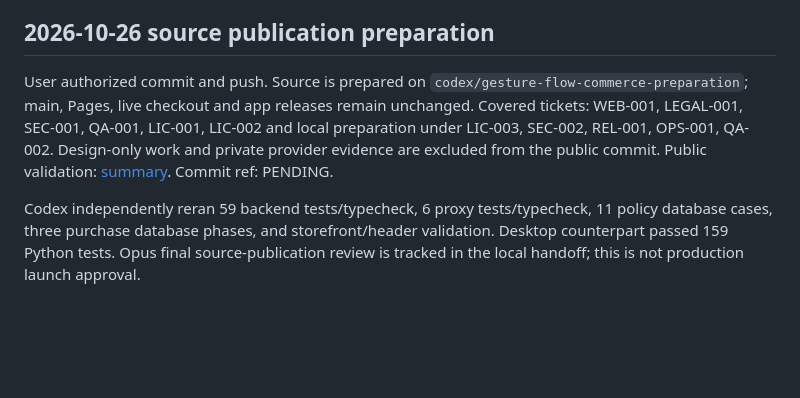
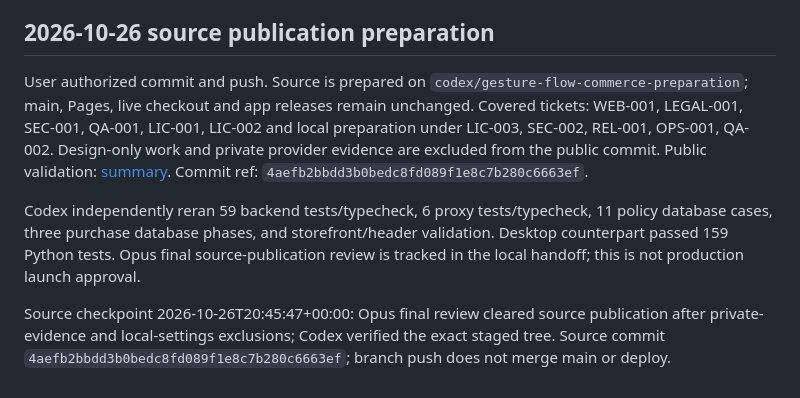
Before and after one commit to davidgreenspan15/StuffByRamboHost, a Markdown page: docs/CHANGELOG.md, the part around the change. Rendered like a GitHub page; blank space fills up the shorter version.

```diff
--- a/docs/CHANGELOG.md
+++ b/docs/CHANGELOG.md
@@ -35,6 +35,8 @@ Integrated reviewed production code isolation, prepared immutable one-Mac polici
 
 ## 2026-10-26 source publication preparation
 
-User authorized commit and push. Source is prepared on `codex/gesture-flow-commerce-preparation`; main, Pages, live checkout and app releases remain unchanged. Covered tickets: WEB-001, LEGAL-001, SEC-001, QA-001, LIC-001, LIC-002 and local preparation under LIC-003, SEC-002, REL-001, OPS-001, QA-002. Design-only work and private provider evidence are excluded from the public commit. Public validation: [summary](commerce/VALIDATION_SUMMARY.md). Commit ref: PENDING.
+User authorized commit and push. Source is prepared on `codex/gesture-flow-commerce-preparation`; main, Pages, live checkout and app releases remain unchanged. Covered tickets: WEB-001, LEGAL-001, SEC-001, QA-001, LIC-001, LIC-002 and local preparation under LIC-003, SEC-002, REL-001, OPS-001, QA-002. Design-only work and private provider evidence are excluded from the public commit. Public validation: [summary](commerce/VALIDATION_SUMMARY.md). Commit ref: `4aefb2bbdd3b0bedc8fd089f1e8c7b280c6663ef`.
 
 Codex independently reran 59 backend tests/typecheck, 6 proxy tests/typecheck, 11 policy database cases, three purchase database phases, and storefront/header validation. Desktop counterpart passed 159 Python tests. Opus final source-publication review is tracked in the local handoff; this is not production launch approval.
+
+Source checkpoint 2026-10-26T20:45:47+00:00: Opus final review cleared source publication after private-evidence and local-settings exclusions; Codex verified the exact staged tree. Source commit `4aefb2bbdd3b0bedc8fd089f1e8c7b280c6663ef`; branch push does not merge main or deploy.
```
Also changed, not shown: docs/TICKET_COMPLETION_LOG.md (+9 -7 lines).
